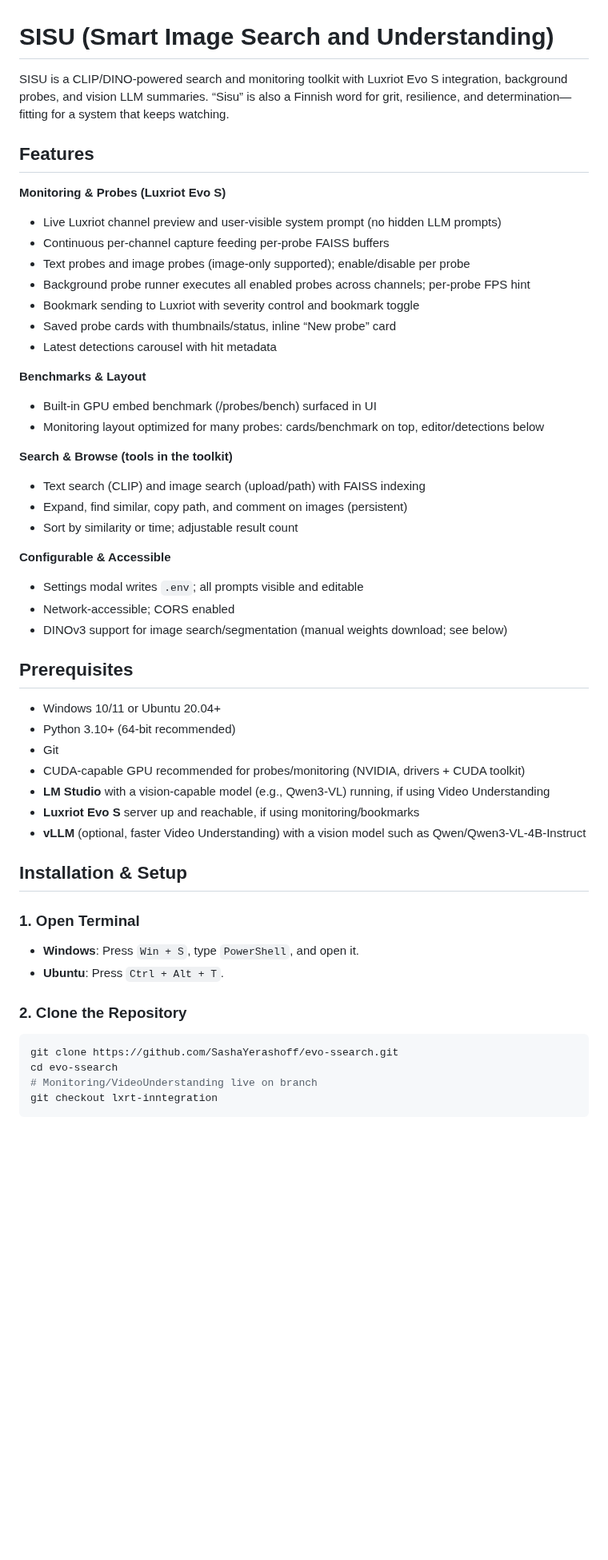
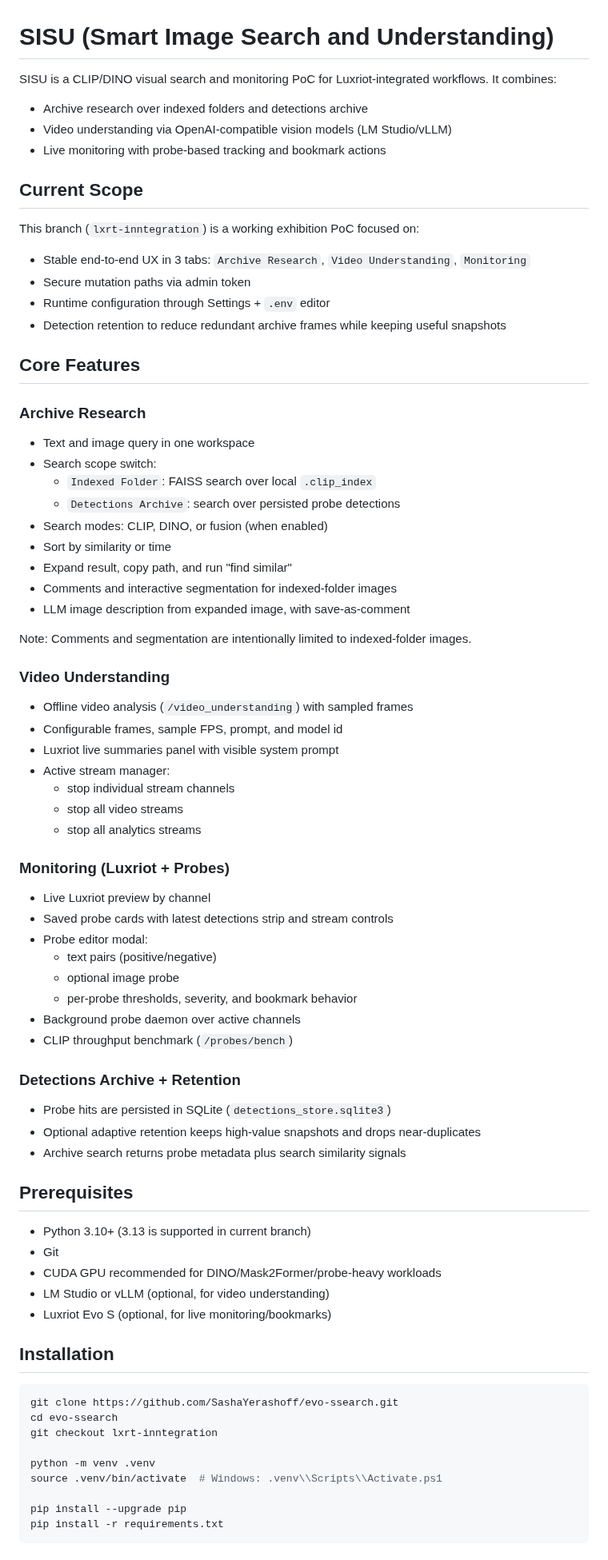
Before and after one commit to SashaYerashoff/evo-ssearch, a Markdown page: README.md, the part around one of its changes. Shown at 80% size. GitHub-like rendering; blank space fills up the shorter version.

Commit message:
Update README to match current PoC and Luxriot bookmark setup

````diff
--- a/README.md
+++ b/README.md
@@ -1,52 +1,82 @@
 # SISU (Smart Image Search and Understanding)
 
-SISU is a CLIP/DINO-powered search and monitoring toolkit with Luxriot Evo S integration, background probes, and vision LLM summaries. “Sisu” is also a Finnish word for grit, resilience, and determination—fitting for a system that keeps watching.
+SISU is a CLIP/DINO visual search and monitoring PoC for Luxriot-integrated workflows. It combines:
 
-## Features
+- Archive research over indexed folders and detections archive
+- Video understanding via OpenAI-compatible vision models (LM Studio/vLLM)
+- Live monitoring with probe-based tracking and bookmark actions
 
-**Monitoring & Probes (Luxriot Evo S)**
-- Live Luxriot channel preview and user-visible system prompt (no hidden LLM prompts)
-- Continuous per-channel capture feeding per-probe FAISS buffers
-- Text probes and image probes (image-only supported); enable/disable per probe
-- Background probe runner executes all enabled probes across channels; per-probe FPS hint
-- Bookmark sending to Luxriot with severity control and bookmark toggle
-- Saved probe cards with thumbnails/status, inline “New probe” card
-- Latest detections carousel with hit metadata
+## Current Scope
 
-**Benchmarks & Layout**
-- Built-in GPU embed benchmark (/probes/bench) surfaced in UI
-- Monitoring layout optimized for many probes: cards/benchmark on top, editor/detections below
+This branch (`lxrt-inntegration`) is a working exhibition PoC focused on:
 
-**Search & Browse (tools in the toolkit)**
-- Text search (CLIP) and image search (upload/path) with FAISS indexing
-- Expand, find similar, copy path, and comment on images (persistent)
-- Sort by similarity or time; adjustable result count
+- Stable end-to-end UX in 3 tabs: `Archive Research`, `Video Understanding`, `Monitoring`
+- Secure mutation paths via admin token
+- Runtime configuration through Settings + `.env` editor
+- Detection retention to reduce redundant archive frames while keeping useful snapshots
 
-**Configurable & Accessible**
-- Settings modal writes `.env`; all prompts visible and editable
-- Network-accessible; CORS enabled
-- DINOv3 support for image search/segmentation (manual weights download; see below)
+## Core Features
+
+### Archive Research
+
+- Text and image query in one workspace
+- Search scope switch:
+  - `Indexed Folder`: FAISS search over local `.clip_index`
+  - `Detections Archive`: search over persisted probe detections
+- Search modes: CLIP, DINO, or fusion (when enabled)
+- Sort by similarity or time
+- Expand result, copy path, and run "find similar"
+- Comments and interactive segmentation for indexed-folder images
+- LLM image description from expanded image, with save-as-comment
+
+Note: Comments and segmentation are intentionally limited to indexed-folder images.
+
+### Video Understanding
+
+- Offline video analysis (`/video_understanding`) with sampled frames
+- Configurable frames, sample FPS, prompt, and model id
+- Luxriot live summaries panel with visible system prompt
+- Active stream manager:
+  - stop individual stream channels
+  - stop all video streams
+  - stop all analytics streams
+
+### Monitoring (Luxriot + Probes)
+
+- Live Luxriot preview by channel
+- Saved probe cards with latest detections strip and stream controls
+- Probe editor modal:
+  - text pairs (positive/negative)
+  - optional image probe
+  - per-probe thresholds, severity, and bookmark behavior
+- Background probe daemon over active channels
+- CLIP throughput benchmark (`/probes/bench`)
+
+### Detections Archive + Retention
+
+- Probe hits are persisted in SQLite (`detections_store.sqlite3`)
+- Optional adaptive retention keeps high-value snapshots and drops near-duplicates
+- Archive search returns probe metadata plus search similarity signals
 
 ## Prerequisites
-- Windows 10/11 or Ubuntu 20.04+
-- Python 3.10+ (64-bit recommended)
+
+- Python 3.10+ (3.13 is supported in current branch)
 - Git
-- CUDA-capable GPU recommended for probes/monitoring (NVIDIA, drivers + CUDA toolkit)
-- **LM Studio** with a vision-capable model (e.g., Qwen3-VL) running, if using Video Understanding
-- **Luxriot Evo S** server up and reachable, if using monitoring/bookmarks
-- **vLLM** (optional, faster Video Understanding) with a vision model such as Qwen/Qwen3-VL-4B-Instruct
+- CUDA GPU recommended for DINO/Mask2Former/probe-heavy workloads
+- LM Studio or vLLM (optional, for video understanding)
+- Luxriot Evo S (optional, for live monitoring/bookmarks)
 
-## Installation & Setup
+## Installation
 
-### 1. Open Terminal
-- **Windows**: Press `Win + S`, type `PowerShell`, and open it.
-- **Ubuntu**: Press `Ctrl + Alt + T`.
-
-### 2. Clone the Repository
-```sh
+```bash
 git clone https://github.com/SashaYerashoff/evo-ssearch.git
 cd evo-ssearch
-# Monitoring/VideoUnderstanding live on branch
 git checkout lxrt-inntegration
+
+python -m venv .venv
+source .venv/bin/activate  # Windows: .venv\\Scripts\\Activate.ps1
+
+pip install --upgrade pip
+pip install -r requirements.txt
 ```
 
````
Also changed, not shown: other parts of README.md (+219 -200 lines).
